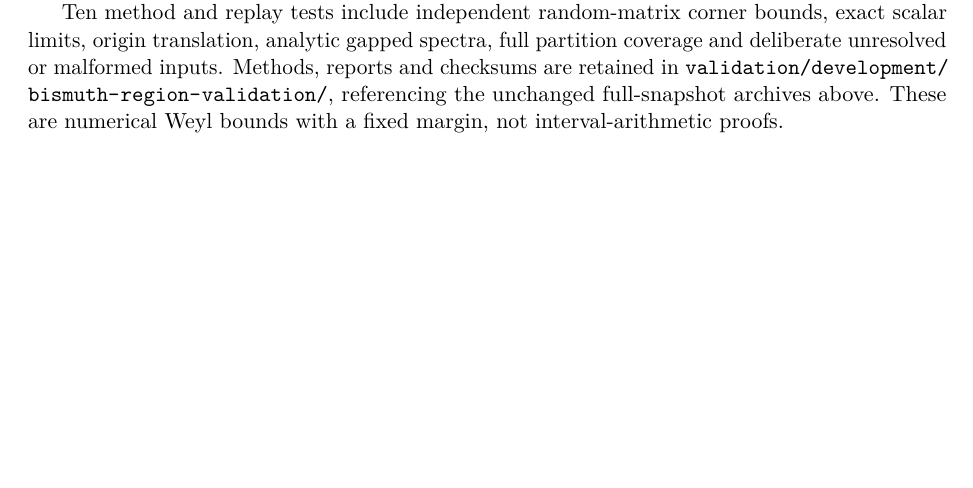
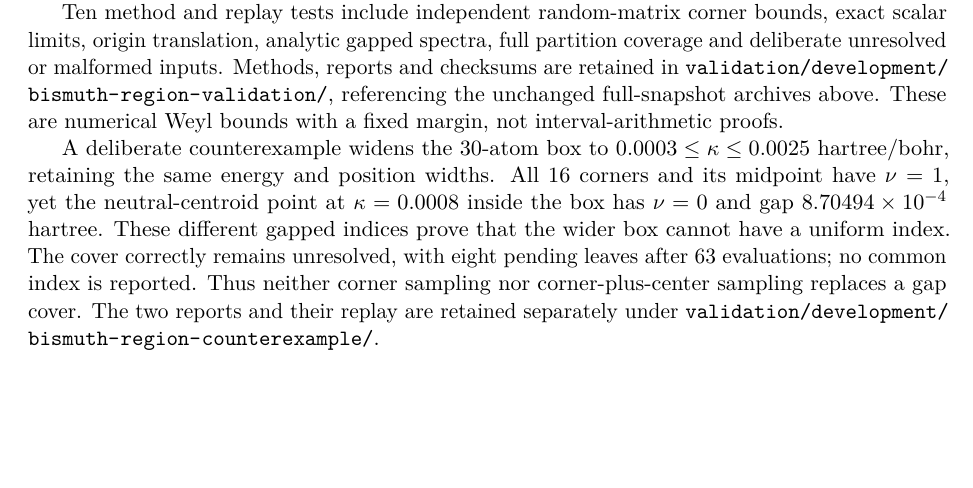
Before and after one commit to DCM-Uni-Paderborn/TopologicalCP2K, a LaTeX document (supporting_information.tex): part of page 44 of 50, cut so that both start at the same text, the shorter picture padded with empty space. Compiled offline with pdfLaTeX.

Commit message:
Retain a finite-Bi counterexample to corner-only gap sampling

```diff
--- a/supporting_information.tex
+++ b/supporting_information.tex
@@ -3539,6 +3539,19 @@ or malformed inputs. Methods, reports and checksums are retained in
 the unchanged full-snapshot archives above. These are numerical
 Weyl bounds with a fixed margin, not interval-arithmetic proofs.
 
+A deliberate counterexample widens the 30-atom box to
+$0.0003\leq\kappa\leq0.0025$ hartree/bohr, retaining the same
+energy and position widths. All 16 corners and its midpoint have
+$\nu=1$, yet the neutral-centroid point at $\kappa=0.0008$
+inside the box has $\nu=0$ and gap
+$8.70494\times10^{-4}$ hartree. These different gapped indices
+prove that the wider box cannot have a uniform index. The cover
+correctly remains unresolved, with eight pending leaves after
+63 evaluations; no common index is reported. Thus neither corner
+sampling nor corner-plus-center sampling replaces a gap cover.
+The two reports and their replay are retained separately under
+\path{validation/development/bismuth-region-counterexample/}.
+
 \section{Independent Wilson and TRIM Eigenframe Symmetry}
 \label{sec:si-property-symmetry}
 This validation concerns an independent post-SCF property point set,
```
Also changed, not shown: supporting_information.pdf, validation/development/bismuth-region-counterexample/README.md (added), supporting_information.tex (1 more changed lines), 4 other files.
